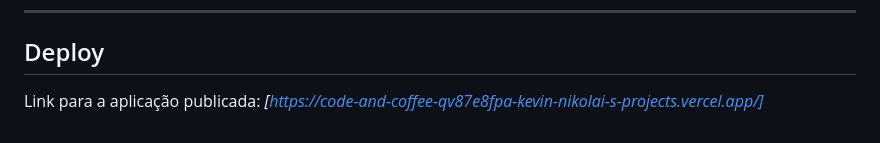
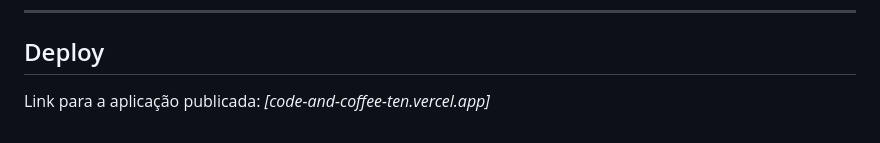
Before and after one commit to kevinveidembaum/CodeAndCoffee, a Markdown page: README.md, the part around the change. Rendered like a GitHub page.

Commit message:
Update deployment link in README.md

```diff
--- a/README.md
+++ b/README.md
@@ -99,4 +99,4 @@ Certifique-se de ter instalado em sua máquina:
 
 ## Deploy
 
-Link para a aplicação publicada: *[https://code-and-coffee-qv87e8fpa-kevin-nikolai-s-projects.vercel.app/]*
+Link para a aplicação publicada: *[code-and-coffee-ten.vercel.app]*
```
